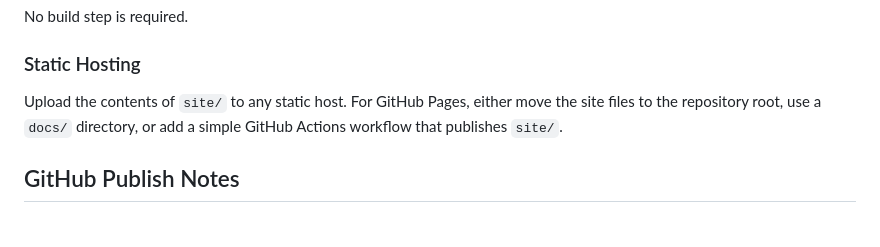
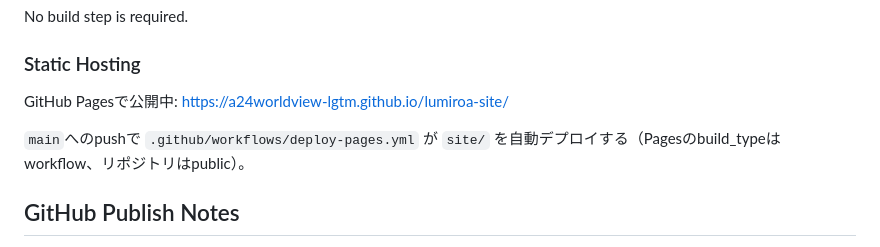
Before and after one commit to a24worldview-lgtm/lumiroa-site, a Markdown page: CLAUDE.md, the part around the change. Rendered like a GitHub page.

Commit message:
Document GitHub Pages deployment in CLAUDE.md
Co-Authored-By: Claude Fable 5 <noreply@anthropic.com>

```diff
--- a/CLAUDE.md
+++ b/CLAUDE.md
@@ -217,7 +217,9 @@ No build step is required.
 
 ### Static Hosting
 
-Upload the contents of `site/` to any static host. For GitHub Pages, either move the site files to the repository root, use a `docs/` directory, or add a simple GitHub Actions workflow that publishes `site/`.
+GitHub Pagesで公開中: https://a24worldview-lgtm.github.io/lumiroa-site/
+
+`main`へのpushで `.github/workflows/deploy-pages.yml` が `site/` を自動デプロイする（Pagesのbuild_typeはworkflow、リポジトリはpublic）。
 
 ## GitHub Publish Notes
 
```
